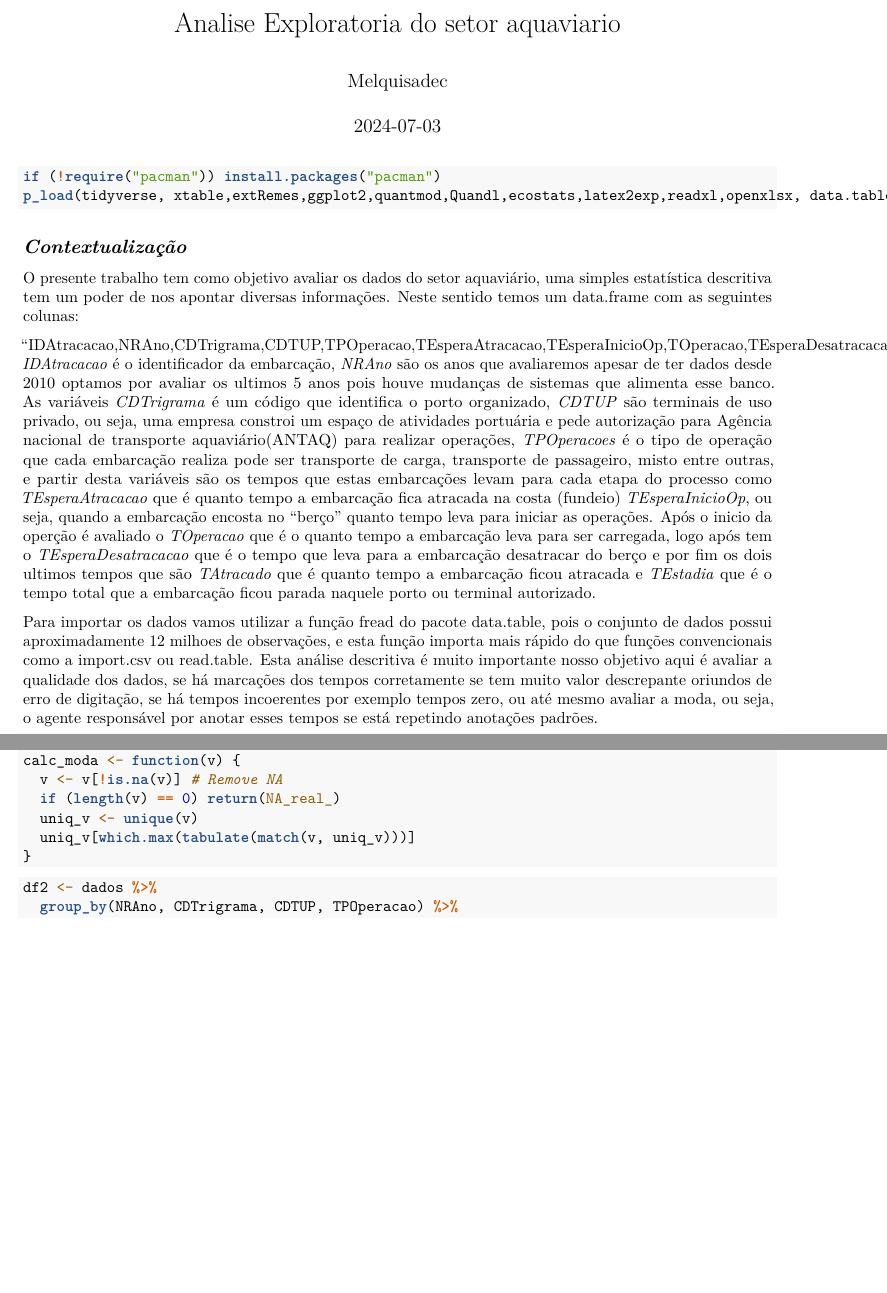
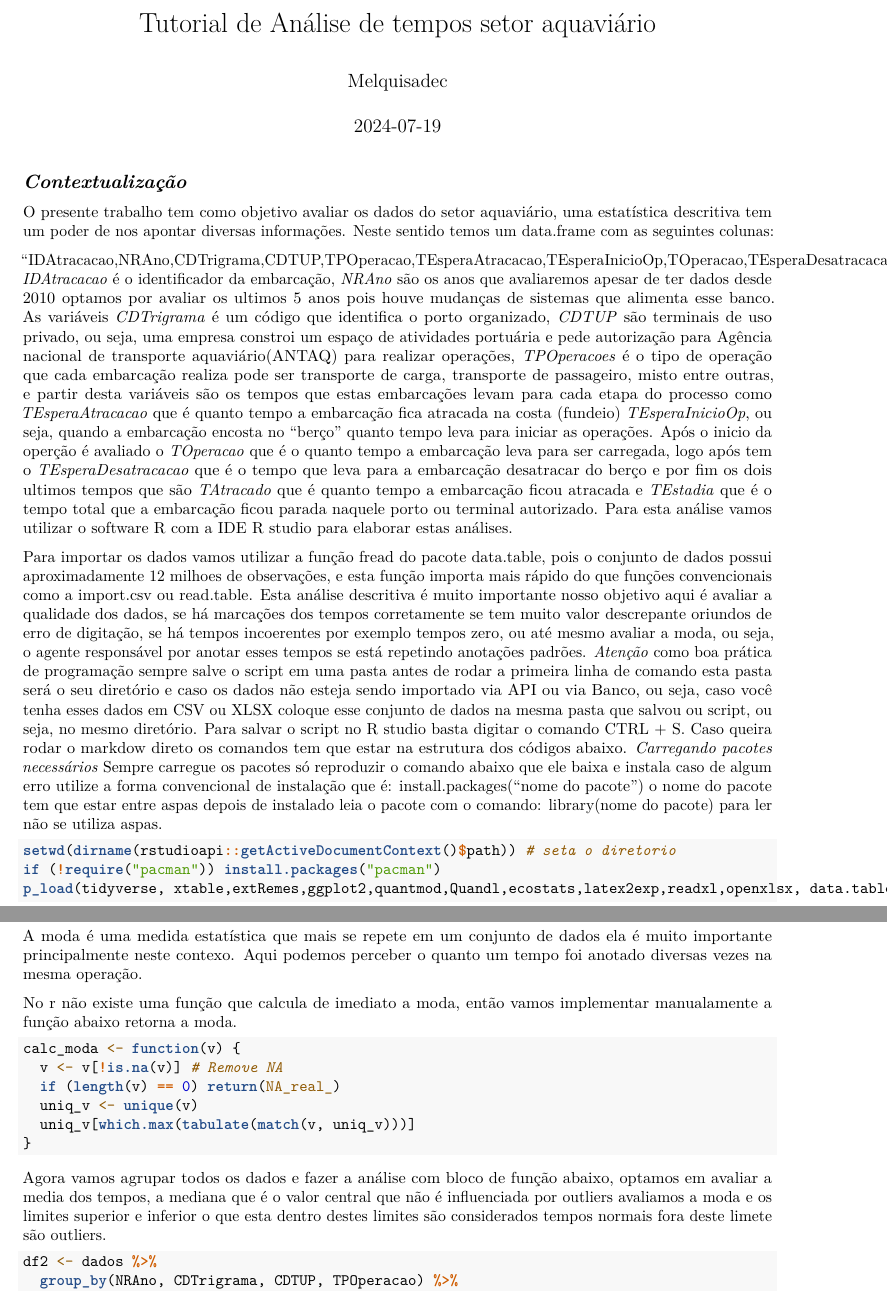
Before and after one commit to Melquisadec/AnaliseAntaq, an R Markdown document (DescritivasAntaq.Rmd): two parts of pages 1 and 3 of 4, joined at a grey line, cut at the place of the change, the shorter picture padded with empty space. Rendered offline with R 4.5, knitr and Pandoc, then LaTeX, with nearby package versions; some code elsewhere in the file could not run offline.

Commit message:
atualizações do Rmarkdown

````diff
--- a/DescritivasAntaq.Rmd
+++ b/DescritivasAntaq.Rmd
@@ -1,9 +1,10 @@
 ---
-title: "Analise Exploratoria do setor aquaviario"
+title: "Tutorial de Análise de tempos setor aquaviário"
 author: "Melquisadec"
-date: "2024-07-03"
+date: "2024-07-19"
 output: pdf_document
 ---
+
 
 ```{r setup, include=FALSE}
 knitr::opts_chunk$set(echo = TRUE)
@@ -11,16 +12,25 @@ knitr::opts_chunk$set(echo = TRUE)
 
 
 
+
+
+## *Contextualização*
+O presente trabalho tem como objetivo avaliar os dados do setor aquaviário, uma estatística descritiva tem um poder de nos apontar diversas informações. Neste sentido temos um data.frame com as seguintes colunas:
+
+"IDAtracacao,NRAno,CDTrigrama,CDTUP,TPOperacao,TEsperaAtracacao,TEsperaInicioOp,TOperacao,TEsperaDesatracacao,TAtracado,TEstadia" *IDAtracacao* é o identificador da embarcação, *NRAno* são os anos que avaliaremos apesar de ter dados desde 2010 optamos por avaliar os ultimos 5 anos pois houve mudanças de sistemas que alimenta esse banco. As variáveis *CDTrigrama* é um código que identifica o porto organizado, *CDTUP* são terminais de uso privado, ou seja, uma empresa constroi um espaço de atividades portuária e pede autorização para Agência nacional de transporte aquaviário(ANTAQ) para realizar operações, *TPOperacoes* é o tipo de operação que cada embarcação realiza pode ser transporte de carga, transporte de passageiro, misto entre outras, e partir desta variáveis são os tempos que estas embarcações levam para cada etapa do processo como *TEsperaAtracacao* que é quanto tempo a embarcação fica atracada na costa (fundeio) *TEsperaInicioOp*, ou seja, quando a embarcação encosta no "berço" quanto tempo leva para iniciar as operações. Após o inicio da operção é avaliado o *TOperacao* que é o quanto tempo a embarcação leva para ser carregada, logo após tem o *TEsperaDesatracacao* que é o tempo que leva para a embarcação desatracar do berço e por fim os dois ultimos tempos que são *TAtracado* que é quanto tempo a embarcação ficou atracada e *TEstadia* que é o tempo total que a embarcação ficou parada naquele porto ou terminal autorizado.
+Para esta análise vamos utilizar o software R com a IDE R studio para elaborar estas análises.
+
+Para importar os dados vamos utilizar a função fread do pacote data.table, pois o conjunto de dados possui aproximadamente 12 milhoes de observações, e esta função importa mais rápido do que funções convencionais como a import.csv ou read.table.
+Esta análise descritiva é muito importante nosso objetivo aqui é avaliar a qualidade dos dados, se há marcações dos tempos corretamente se tem muito valor descrepante oriundos de erro de digitação, se há tempos incoerentes por exemplo tempos zero, ou até mesmo avaliar a moda, ou seja, o agente responsável por anotar esses tempos se está repetindo anotações padrões.
+*Atenção* como boa prática de programação sempre salve o script em uma pasta antes de rodar a primeira linha de comando esta pasta será o seu diretório e caso os dados não esteja sendo importado via API ou via Banco, ou seja, caso você tenha esses dados em CSV ou XLSX coloque esse conjunto de dados na mesma pasta que salvou ou script, ou seja, no mesmo diretório. Para salvar o script no R studio basta digitar o comando CTRL + S.
+Caso queira rodar o markdow direto os comandos tem que estar na estrutura dos códigos abaixo.
+*Carregando pacotes necessários*
+Sempre carregue os pacotes só reproduzir o comando abaixo que ele baixa e instala caso de algum erro utilize a forma convencional de instalação que é: install.packages("nome do pacote") o nome do pacote tem que estar entre aspas depois de instalado leia o pacote com o comando: library(nome do pacote) para ler não se utiliza aspas.
+
 ```{r, warning=FALSE, cache=TRUE}
+setwd(dirname(rstudioapi::getActiveDocumentContext()$path)) # seta o diretorio
 if (!require("pacman")) install.packages("pacman")
 p_load(tidyverse, xtable,extRemes,ggplot2,quantmod,Quandl,ecostats,latex2exp,readxl,openxlsx, data.table)
 
 ```
 
-## *Contextualização*
-O presente trabalho tem como objetivo avaliar os dados do setor aquaviário, uma simples estatística descritiva tem um poder de nos apontar diversas informações. Neste sentido temos um data.frame com as seguintes colunas:
-
-"IDAtracacao,NRAno,CDTrigrama,CDTUP,TPOperacao,TEsperaAtracacao,TEsperaInicioOp,TOperacao,TEsperaDesatracacao,TAtracado,TEstadia" *IDAtracacao* é o identificador da embarcação, *NRAno* são os anos que avaliaremos apesar de ter dados desde 2010 optamos por avaliar os ultimos 5 anos pois houve mudanças de sistemas que alimenta esse banco. As variáveis *CDTrigrama* é um código que identifica o porto organizado, *CDTUP* são terminais de uso privado, ou seja, uma empresa constroi um espaço de atividades portuária e pede autorização para Agência nacional de transporte aquaviário(ANTAQ) para realizar operações, *TPOperacoes* é o tipo de operação que cada embarcação realiza pode ser transporte de carga, transporte de passageiro, misto entre outras, e partir desta variáveis são os tempos que estas embarcações levam para cada etapa do processo como *TEsperaAtracacao* que é quanto tempo a embarcação fica atracada na costa (fundeio) *TEsperaInicioOp*, ou seja, quando a embarcação encosta no "berço" quanto tempo leva para iniciar as operações. Após o inicio da operção é avaliado o *TOperacao* que é o quanto tempo a embarcação leva para ser carregada, logo após tem o *TEsperaDesatracacao* que é o tempo que leva para a embarcação desatracar do berço e por fim os dois ultimos tempos que são *TAtracado* que é quanto tempo a embarcação ficou atracada e *TEstadia* que é o tempo total que a embarcação ficou parada naquele porto ou terminal autorizado.
-
-Para importar os dados vamos utilizar a função fread do pacote data.table, pois o conjunto de dados possui aproximadamente 12 milhoes de observações, e esta função importa mais rápido do que funções convencionais como a import.csv ou read.table.
-Esta análise descritiva é muito importante nosso objetivo aqui é avaliar a qualidade dos dados, se há marcações dos tempos corretamente se tem muito valor descrepante oriundos de erro de digitação, se há tempos incoerentes por exemplo tempos zero, ou até mesmo avaliar a moda, ou seja, o agente responsável por anotar esses tempos se está repetindo anotações padrões.
@@ -90,6 +99,11 @@ plot(dados$TAtracado, main = "Tempo de atracado", xlab = "dados", ylab = "Freque
 ```
 Note que graficamente existe valores discrepante em todos os tempos.
 
+A moda é uma medida estatística que mais se repete em um conjunto de dados ela é muito importante principalmente neste contexo. Aqui podemos perceber o quanto um tempo foi anotado diversas vezes na mesma operação.
+
+No r não existe uma função que calcula de imediato a moda, então vamos implementar manualamente a função abaixo retorna a moda.
+
+
 ```{r}
 calc_moda <- function(v) {
   v <- v[!is.na(v)] # Remove NA
@@ -99,7 +113,7 @@ calc_moda <- function(v) {
 }
 ```
 
-
+Agora vamos agrupar todos os dados e fazer a análise com bloco de função abaixo, optamos em avaliar a media dos tempos, a mediana que é o valor central que não é influenciada por outliers avaliamos a moda e os limites superior e inferior o que esta dentro destes limites são considerados tempos normais fora deste limete são outliers.
 ```{r, warning=FALSE, cache=TRUE}
 df2 <- dados %>%
   group_by(NRAno, CDTrigrama, CDTUP, TPOperacao) %>%
````
Also changed, not shown: DescritivasAntaq.Rmd (5 more changed lines).
